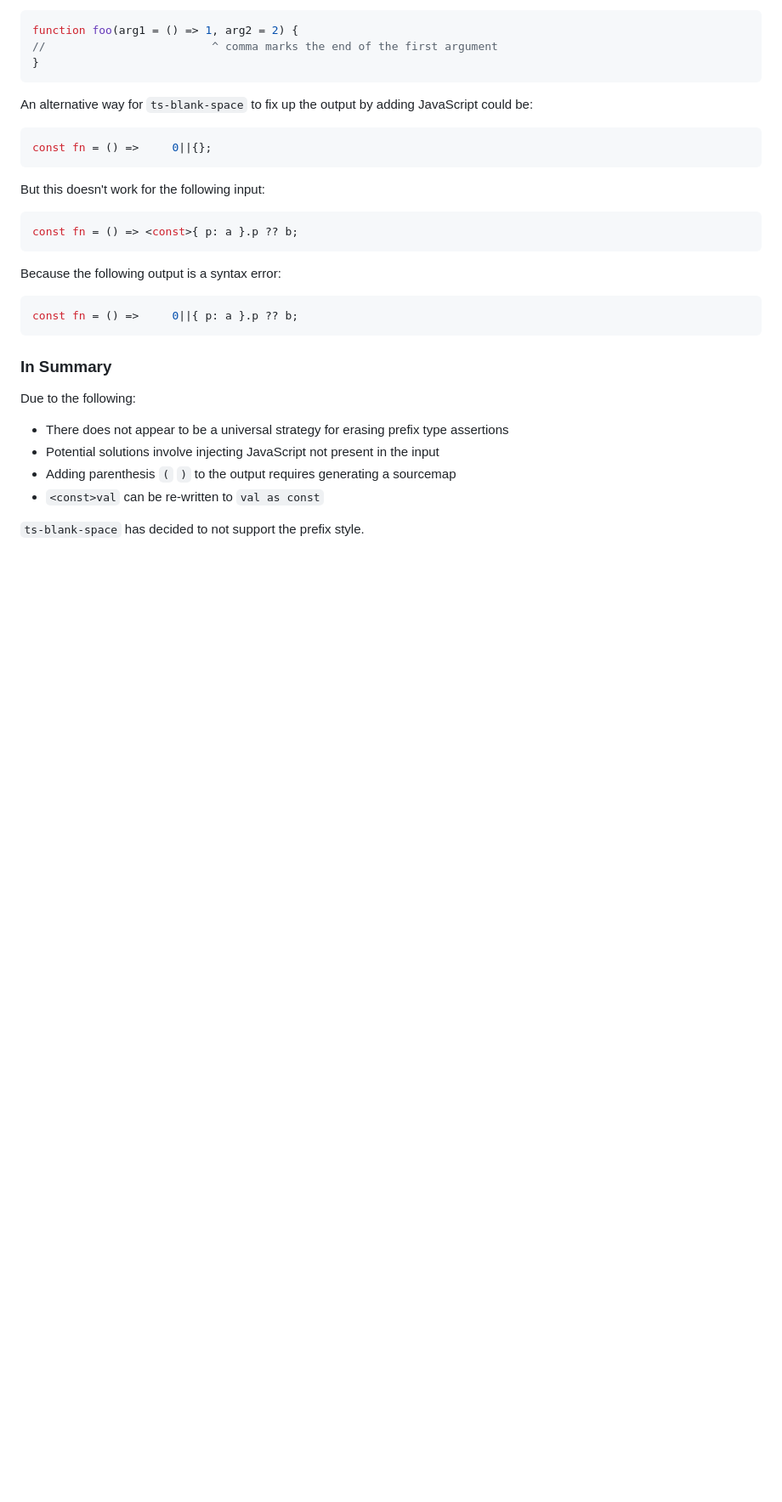
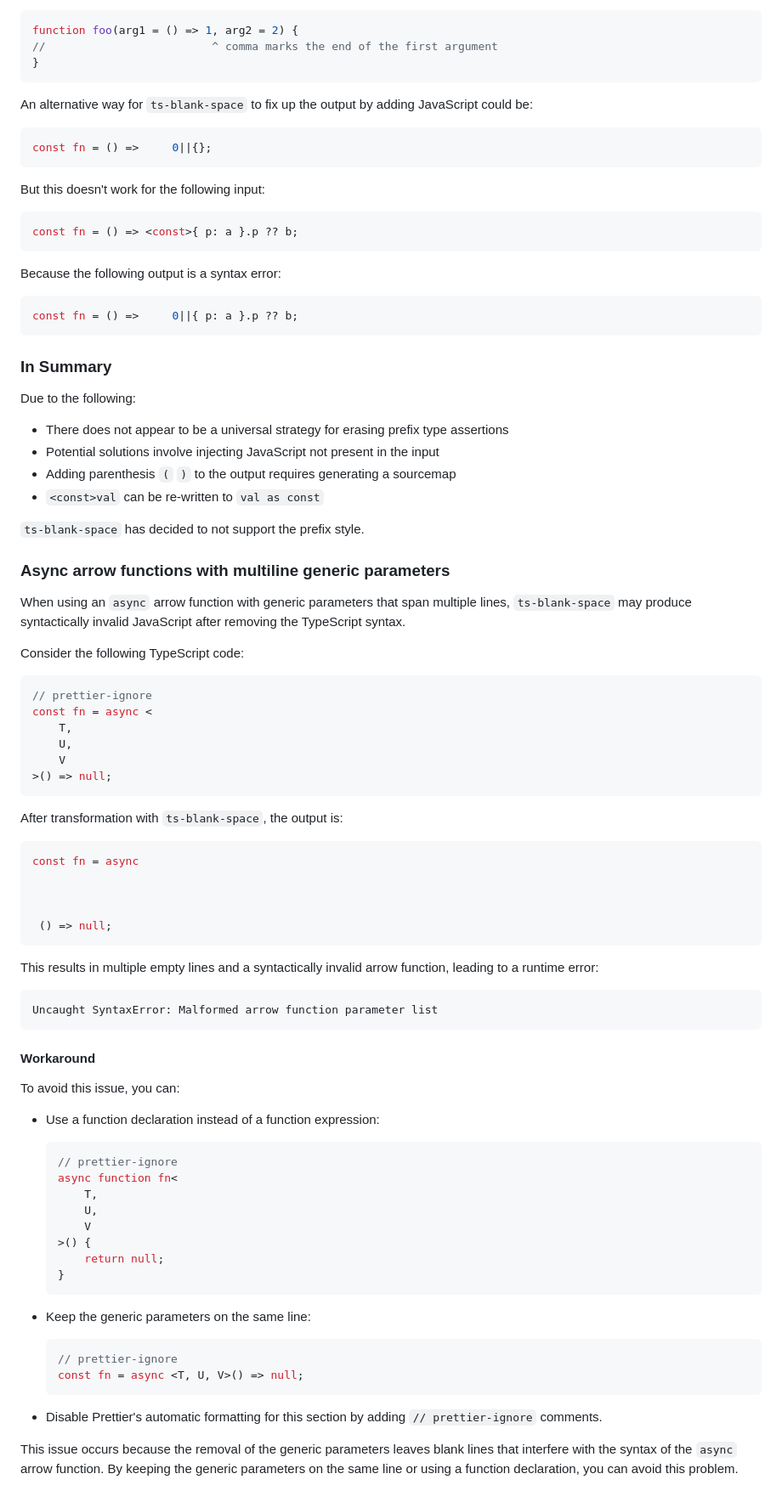
Before and after one commit to bloomberg/ts-blank-space, a Markdown page: docs/unsupported_syntax.md, the part around the change. Shown at 85% size. Rendered like a GitHub page; blank space fills up the shorter version.

Commit message:
Async arrow functions with multiline generic parameters
Signed-off-by: Sergey <ser.alexeev@gmail.com>

````diff
--- a/docs/unsupported_syntax.md
+++ b/docs/unsupported_syntax.md
@@ -188,3 +188,62 @@ Due to the following:
 -   `<const>val` can be re-written to `val as const`
 
 `ts-blank-space` has decided to not support the prefix style.
+
+### Async arrow functions with multiline generic parameters
+
+When using an `async` arrow function with generic parameters that span multiple lines, `ts-blank-space` may produce syntactically invalid JavaScript after removing the TypeScript syntax.
+
+Consider the following TypeScript code:
+
+```typescript
+// prettier-ignore
+const fn = async <
+    T,
+    U,
+    V
+>() => null;
+```
+
+After transformation with `ts-blank-space`, the output is:
+
+```javascript
+const fn = async
+
+
+
+ () => null;
+```
+
+This results in multiple empty lines and a syntactically invalid arrow function, leading to a runtime error:
+
+```
+Uncaught SyntaxError: Malformed arrow function parameter list
+```
+
+#### Workaround
+
+To avoid this issue, you can:
+
+-   Use a function declaration instead of a function expression:
+
+    ```typescript
+    // prettier-ignore
+    async function fn<
+        T,
+        U,
+        V
+    >() {
+        return null;
+    }
+    ```
+
+-   Keep the generic parameters on the same line:
+
+    ```typescript
+    // prettier-ignore
+    const fn = async <T, U, V>() => null;
+    ```
+
+-   Disable Prettier's automatic formatting for this section by adding `// prettier-ignore` comments.
+
+This issue occurs because the removal of the generic parameters leaves blank lines that interfere with the syntax of the `async` arrow function. By keeping the generic parameters on the same line or using a function declaration, you can avoid this problem.
````
